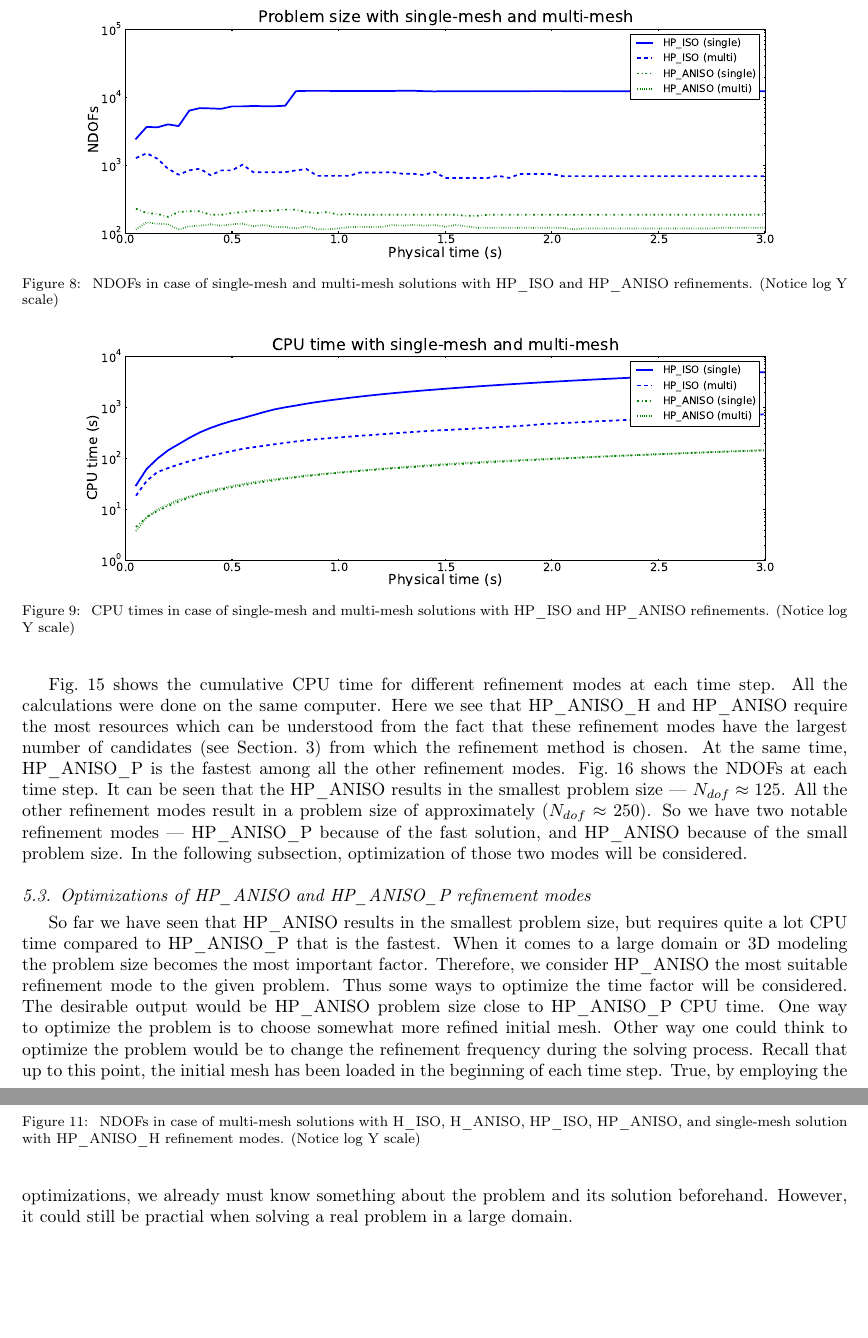
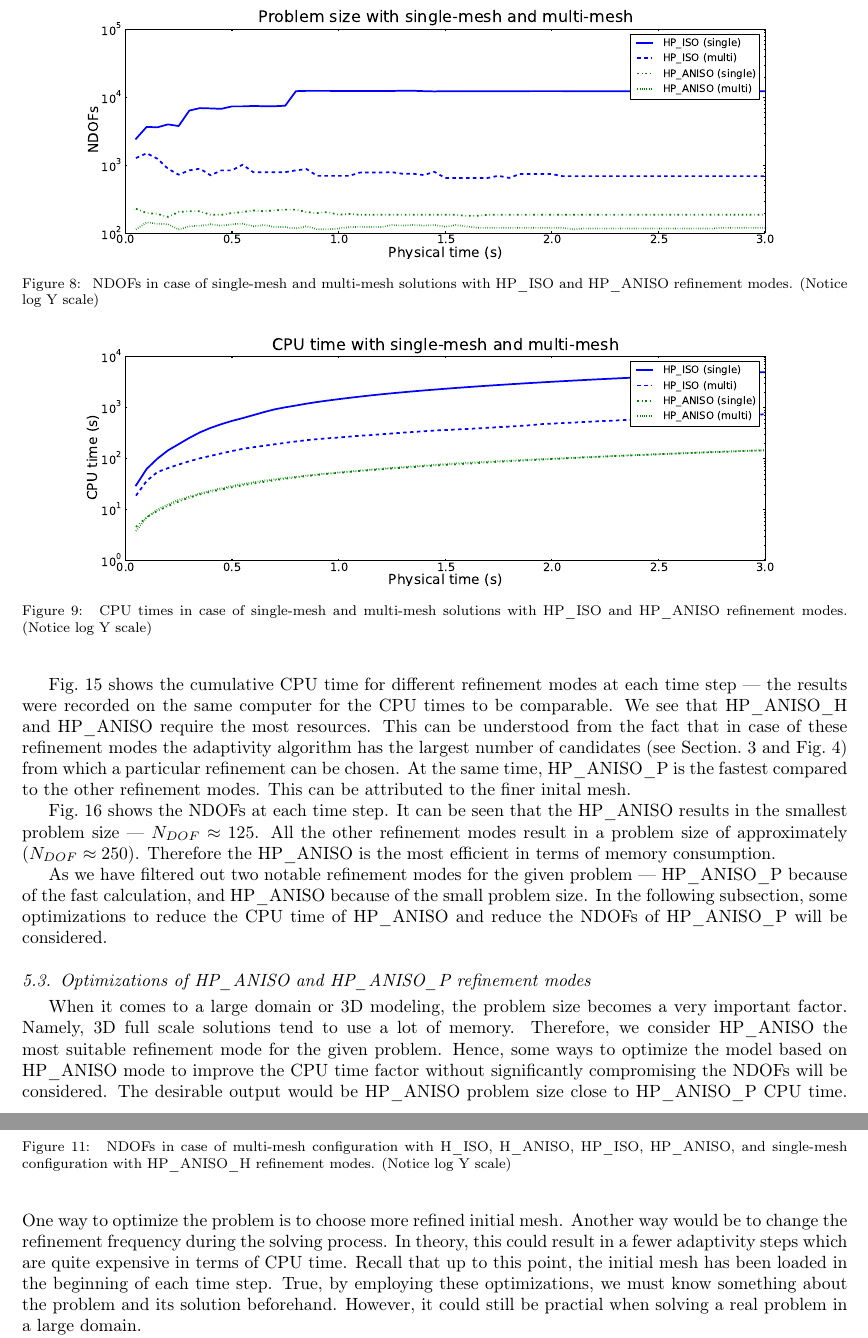
Before and after one commit to solin/esco2010, a LaTeX paper (pugal-esco2010.tex, which reads results.tex): two parts of pages 11 and 12 of 17, joined at a grey line, cut so that both start at the same text, the shorter picture padded with empty space. Compiled offline with pdfLaTeX.

Commit message:
Pavel's suggestions, improving the results section

```diff
--- a/results.tex
+++ b/results.tex
@@ -59,7 +61,7 @@ one for the given problem.
   \includegraphics[width=\columnwidth]{singlemulti_dof}
   \caption{\label{fig:singlemultidof} NDOFs in case
   of single-mesh and multi-mesh solutions with HP\_ISO
-  and HP\_ANISO refinements. (Notice log Y scale)}
+  and HP\_ANISO refinement modes. (Notice log Y scale)}
   \end{centering}
 \end{figure}
 
@@ -68,7 +70,7 @@ one for the given problem.
   \includegraphics[width=\columnwidth]{singlemulti_cpu}
   \caption{\label{fig:singlemulticpu} CPU times in case
   of single-mesh and multi-mesh solutions with HP\_ISO
-  and HP\_ANISO refinements. (Notice log Y scale)}
+  and HP\_ANISO refinement modes. (Notice log Y scale)}
   \end{centering}
 \end{figure}
 
@@ -109,8 +112,8 @@ in the following comparisons.
   \begin{centering}
   \includegraphics[width=\columnwidth]{isoaniso_dof}
   \caption{\label{fig:isoanisodof} NDOFs in case
-  of multi-mesh solutions with H\_ISO, H\_ANISO,
-  HP\_ISO, HP\_ANISO, and single-mesh solution with HP\_ANISO\_H
+  of multi-mesh configuration with H\_ISO, H\_ANISO,
+  HP\_ISO, HP\_ANISO, and single-mesh configuration with HP\_ANISO\_H
   refinement modes. (Notice log Y scale)}
   \end{centering}
 \end{figure}
@@ -119,8 +122,8 @@ in the following comparisons.
   \begin{centering}
   \includegraphics[width=\columnwidth]{isoaniso_cpu}
   \caption{\label{fig:isoanisocpu} CPU times in case
-  of multi-mesh solutions with H\_ISO, H\_ANISO,
-  HP\_ISO, HP\_ANISO, and single-mesh solution with HP\_ANISO\_H
+  of multi-mesh configuration with H\_ISO, H\_ANISO,
+  HP\_ISO, HP\_ANISO, and single-mesh configuration with HP\_ANISO\_H
   refinement modes. (notice log Y scale)}
   \end{centering}
 \end{figure}
@@ -192,20 +196,28 @@ and fine mesh solutions, therefore the error-time plot will not be considered.
 \end{figure}
 
 Fig.~\ref{fig:cpu} shows the cumulative CPU time for different refinement
-modes at each time step. All the calculations were done on the same computer.
-Here we see that HP\_ANISO\_H and HP\_ANISO require the most
-resources which can be understood from the fact that these
-refinement modes have the largest number of
-candidates (see Section.~\ref{sec:model}) from which the refinement method is chosen.
-At the same time, HP\_ANISO\_P is the fastest among all the other refinement modes.
+modes at each time step --- the results were recorded on the same computer
+for the CPU times to be comparable.
+We see that HP\_ANISO\_H and HP\_ANISO require the most
+resources. This can be understood from the fact that in case of these
+refinement modes the adaptivity algorithm has the largest number of
+candidates (see Section.~\ref{sec:model} and Fig.~\ref{fig:refinements})
+from which a particular refinement can be chosen.
+At the same time, HP\_ANISO\_P is the fastest compared to the other refinement modes.
+This can be attributed to the finer inital mesh.
+
 Fig.~\ref{fig:dof} shows the NDOFs at each time step.
 It can be seen that the HP\_ANISO results in the
-smallest problem size --- $N_{dof} \approx 125$.
+smallest problem size --- $N_{DOF} \approx 125$.
 All the other refinement modes result in a
-problem size of approximately ($N_{dof} \approx 250$). So we have
-two notable refinement modes --- HP\_ANISO\_P because of the fast
-solution, and HP\_ANISO because of the small problem size. In the following
-subsection, optimization of those two modes will be considered.
+problem size of approximately ($N_{DOF} \approx 250$). Therefore
+the HP\_ANISO is the most efficient in terms of memory consumption.
+
+As we have filtered out
+two notable refinement modes for the given problem --- HP\_ANISO\_P because of the fast
+calculation, and HP\_ANISO because of the small problem size. In the following
+subsection, some optimizations to reduce the CPU time of
+HP\_ANISO and reduce the NDOFs of HP\_ANISO\_P will be considered.
 
 
 \subsection{Optimizations of HP\_ANISO and HP\_ANISO\_P refinement modes}
@@ -226,18 +238,22 @@ subsection, optimization of those two modes will be considered.
   \end{centering}
 \end{figure}
 
-So far we have seen that HP\_ANISO results in the smallest problem size, but requires
-quite a lot CPU time compared to HP\_ANISO\_P that is the fastest.
-When it comes to a large domain or 3D modeling the problem
-size becomes the most important factor. Therefore, we consider HP\_ANISO the most
-suitable refinement mode to the given problem. Thus some ways to optimize the time
-factor will be considered. The desirable output would be HP\_ANISO problem size
+When it comes to a large domain or 3D modeling, the problem
+size becomes a very important factor. Namely, 3D full scale solutions tend to use
+a lot of memory. Therefore, we consider HP\_ANISO the most
+suitable refinement mode for the given problem.
+Hence, some ways to optimize the model based on HP\_ANISO
+mode to improve the CPU time
+%TODO, continue here
+factor without significantly compromising the NDOFs will be considered.
+The desirable output would be HP\_ANISO problem size
 close to HP\_ANISO\_P CPU time. One way to optimize the problem
-is to choose somewhat more refined initial mesh. Other way one could think
-to optimize the problem would be to change
-the refinement frequency during the solving process. Recall that up to this point,
-the initial mesh has been loaded in the beginning of each time step. True,
-by employing the optimizations, we already must know something about the problem
+is to choose more refined initial mesh. Another way would be to change
+the refinement frequency during the solving process. In theory, this
+could result in a fewer adaptivity steps which are quite expensive in terms
+of CPU time. Recall that up to this point,
+the initial mesh has been loaded in the beginning of each time step.
+True, by employing these optimizations, we must know something about the problem
 and its solution beforehand. However, it could still be practial when solving a real problem
 in a large domain.
 
```
Also changed, not shown: intro.tex (+1 -1 lines), model.tex (+4 -2 lines), pugal-esco2010.bib (+54 -0 lines), pugal-esco2010.pdf, results.tex (62 more changed lines).
